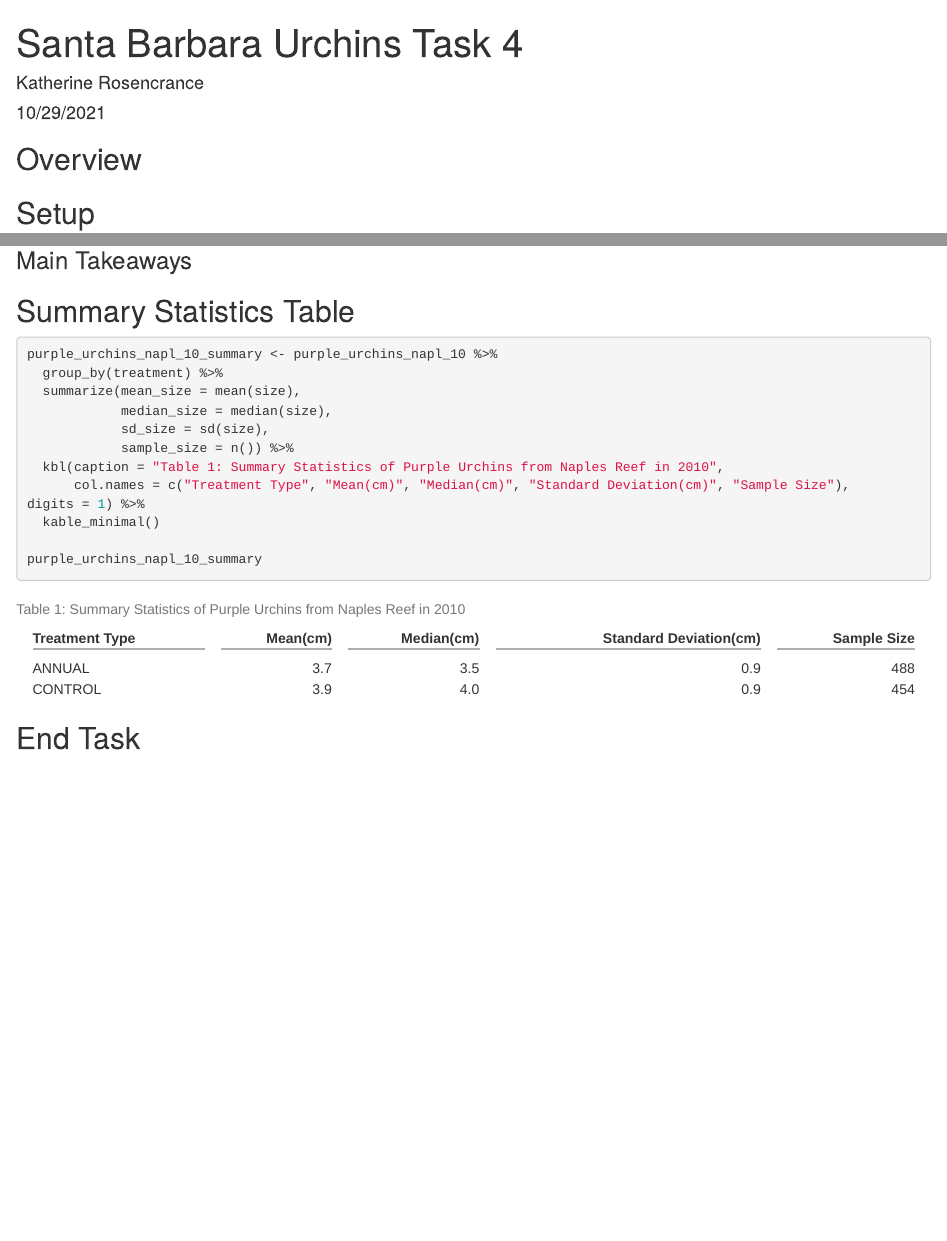
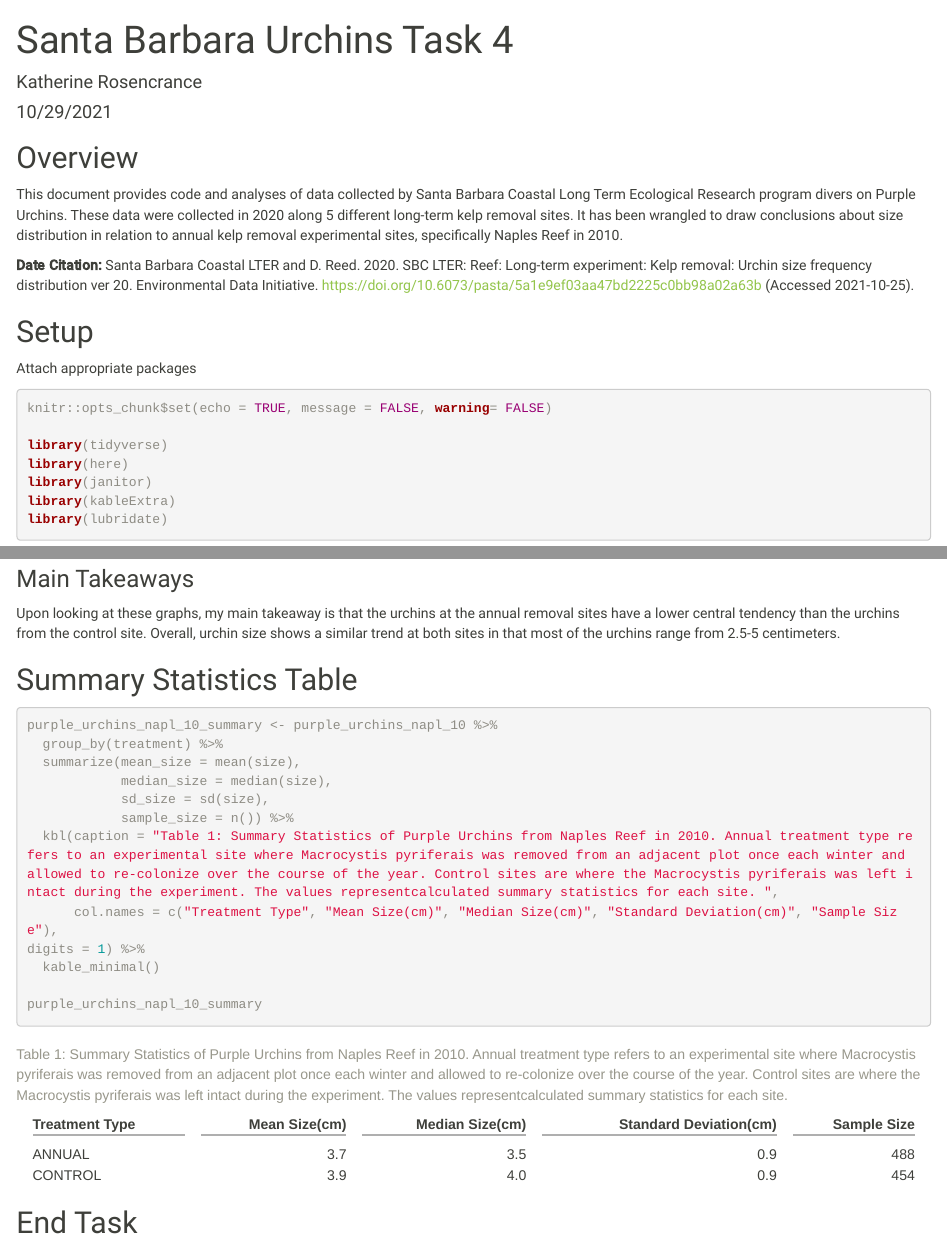
Before and after one commit to kat-rosencrance/a3-task3-task4-kr, an R Markdown document (code/a3_task4_katherine_rosencrance.Rmd): the page in a window 1100 px wide, from its top, and a second part further down, joined at a grey line. Rendered offline with R 4.5, knitr and Pandoc, with nearby package versions; column names are cleaned by a stand-in for the janitor package.

Commit message:
finalized task 4

````diff
--- a/code/a3_task4_katherine_rosencrance.Rmd
+++ b/code/a3_task4_katherine_rosencrance.Rmd
@@ -2,9 +2,16 @@
 title: "Santa Barbara Urchins Task 4"
 author: "Katherine Rosencrance"
 date: "10/29/2021"
-output: html_document
+output:
+  html_document:
+    theme: sandstone
 ---
 ## Overview
+This document provides code and analyses of data collected by Santa Barbara Coastal Long Term Ecological Research program divers on Purple Urchins. These data were collected in 2020 along 5 different long-term kelp removal sites. It has been wrangled to draw conclusions about size distribution in relation to annual kelp removal experimental sites, specifically Naples Reef in 2010.
+
+**Date Citation:** Santa Barbara Coastal LTER and D. Reed. 2020. SBC LTER: Reef: Long-term experiment: Kelp removal: Urchin size frequency distribution ver 20. Environmental Data Initiative. https://doi.org/10.6073/pasta/5a1e9ef03aa47bd2225c0bb98a02a63b (Accessed 2021-10-25).
 
 ## Setup
-```{r setup}
+Attach appropriate packages
+```{r setup, message = FALSE}
+knitr::opts_chunk$set(echo = TRUE, message = FALSE, warning= FALSE)
@@ -51,6 +65,7 @@ ggplot(data = purple_urchins_napl_10, aes(sample = size))+
 ```
 
 ### Main Takeaways
+Upon looking at these graphs, my main takeaway is that the urchins at the annual removal sites have a lower central tendency than the urchins from the control site. Overall, urchin size shows a similar trend at both sites in that most of the urchins range from 2.5-5 centimeters.
 
 
 
@@ -62,8 +77,8 @@ purple_urchins_napl_10_summary <- purple_urchins_napl_10 %>%
             median_size = median(size),
             sd_size = sd(size),
             sample_size = n()) %>%
-  kbl(caption = "Table 1: Summary Statistics of Purple Urchins from Naples Reef in 2010",
-      col.names = c("Treatment Type", "Mean(cm)", "Median(cm)", "Standard Deviation(cm)", "Sample Size"),
+  kbl(caption = "Table 1: Summary Statistics of Purple Urchins from Naples Reef in 2010. Annual treatment type refers to an experimental site where Macrocystis pyriferais was removed from an adjacent plot once each winter and allowed to re-colonize over the course of the year. Control sites are where the Macrocystis pyriferais was left intact during the experiment. The values representcalculated summary statistics for each site. ",
+      col.names = c("Treatment Type", "Mean Size(cm)", "Median Size(cm)", "Standard Deviation(cm)", "Sample Size"),
 digits = 1) %>%
   kable_minimal()
 
````
Also changed, not shown: code/a3_task4_katherine_rosencrance.html (added), code/a3_task4_katherine_rosencrance.Rmd (13 more changed lines), 1 other file.
